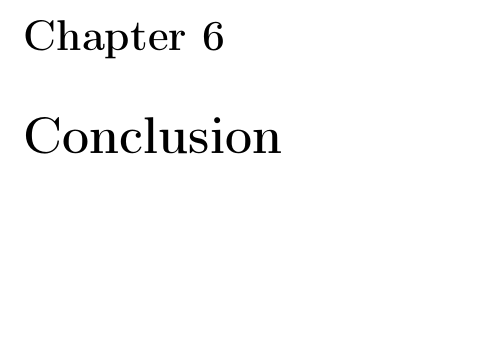
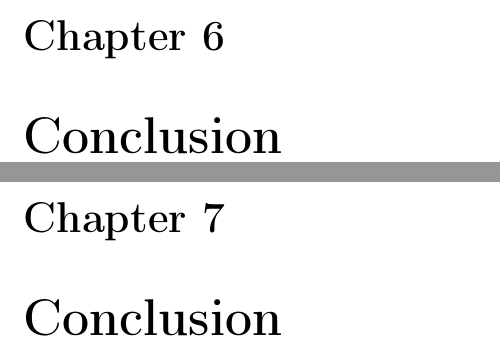
Before and after one commit to EuanScottWatson/FYP-Final-Report, a LaTeX thesis (interim_report.tex, which reads future_work/future_work.tex): part of page 38 of 47 before the commit and two parts of pages 38 and 39 of 48 after it, the two joined at a grey line, cut so that both start at the same text, the shorter picture padded with empty space. Compiled offline with pdfLaTeX.

```diff
--- /dev/null
+++ b/future_work/future_work.tex
@@ -0,0 +1 @@
+\chapter{Conclusion}
```
Also changed, not shown: interim_report.tex (+1 -0 lines), interim_report.pdf.
